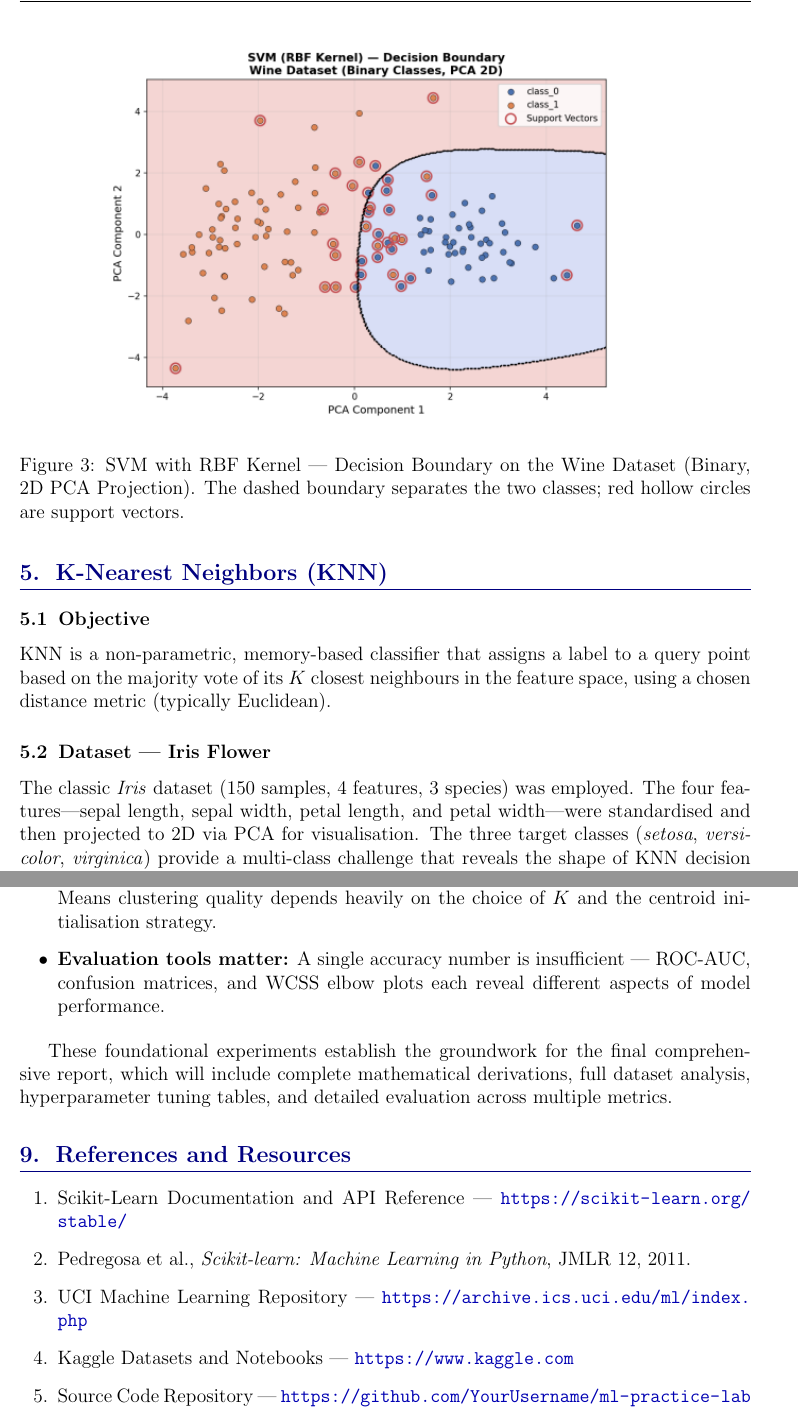
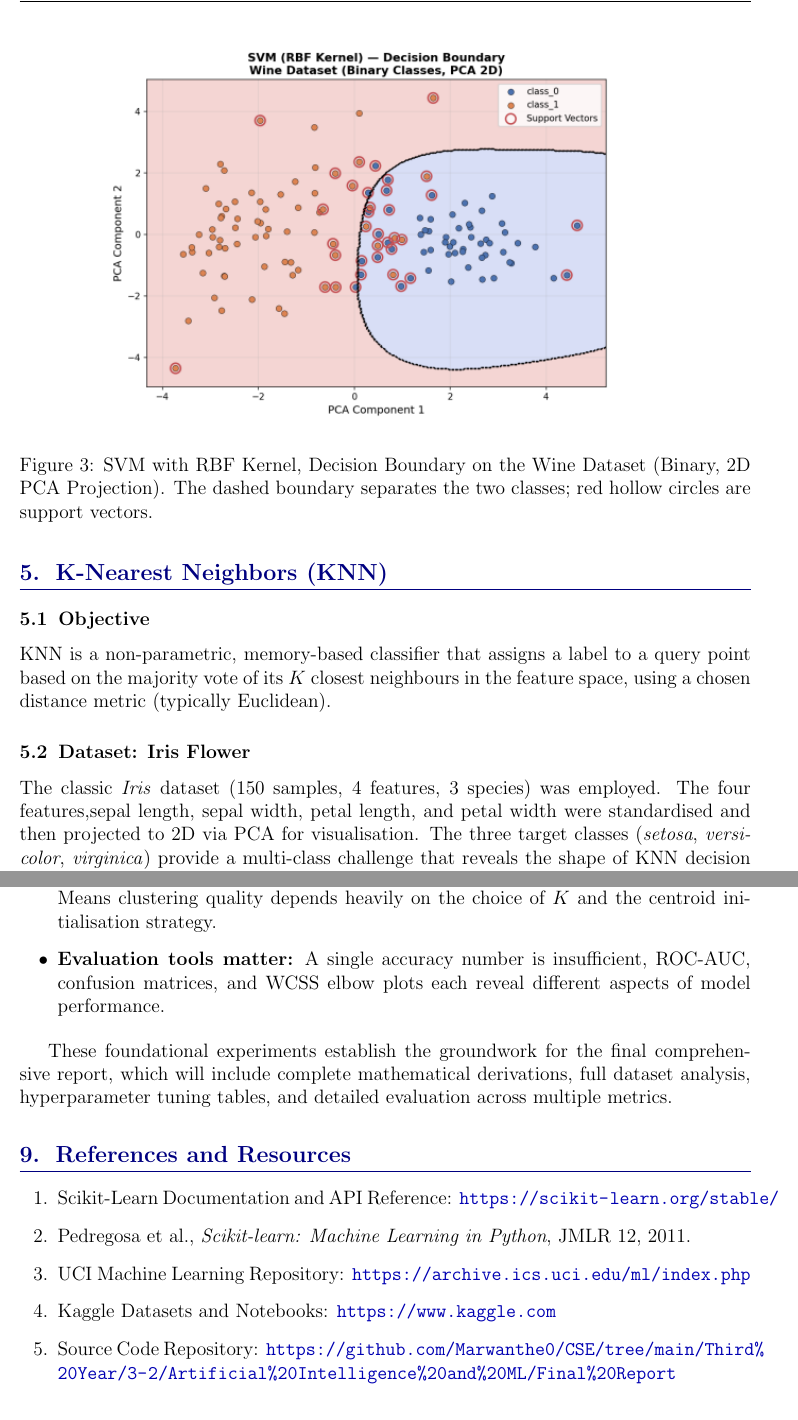
Before and after one commit to Marwanthe0/CSE, a LaTeX document (Third Year/3-2/Artificial Intelligence and ML/Final Report/Report.tex): two parts of pages 7 and 11 of 11, joined at a grey line, cut so that both start at the same text. Compiled offline with pdfLaTeX.

Commit message:
Add/Update Report.tex

```diff
--- a/Third Year/3-2/Artificial Intelligence and ML/Final Report/Report.tex
+++ b/Third Year/3-2/Artificial Intelligence and ML/Final Report/Report.tex
@@ -216,7 +216,7 @@ Figure~\ref{fig:svm} shows the non-linear decision boundary learned by the RBF-S
 \begin{figure}[H]
     \centering
     \includegraphics[width=0.80\textwidth]{svm.png}
-    \caption{SVM with RBF Kernel — Decision Boundary on the Wine Dataset (Binary, 2D PCA Projection). The dashed boundary separates the two classes; red hollow circles are support vectors.}
+    \caption{SVM with RBF Kernel, Decision Boundary on the Wine Dataset (Binary, 2D PCA Projection). The dashed boundary separates the two classes; red hollow circles are support vectors.}
     \label{fig:svm}
 \end{figure}
 
@@ -226,8 +226,8 @@ Figure~\ref{fig:svm} shows the non-linear decision boundary learned by the RBF-S
 \subsection{Objective}
 KNN is a non-parametric, memory-based classifier that assigns a label to a query point based on the majority vote of its $K$ closest neighbours in the feature space, using a chosen distance metric (typically Euclidean).
 
-\subsection{Dataset — Iris Flower}
-The classic \textit{Iris} dataset (150 samples, 4 features, 3 species) was employed. The four features—sepal length, sepal width, petal length, and petal width—were standardised and then projected to 2D via PCA for visualisation. The three target classes (\textit{setosa}, \textit{versicolor}, \textit{virginica}) provide a multi-class challenge that reveals the shape of KNN decision boundaries.
+\subsection{Dataset: Iris Flower}
+The classic \textit{Iris} dataset (150 samples, 4 features, 3 species) was employed. The four features,sepal length, sepal width, petal length, and petal width were standardised and then projected to 2D via PCA for visualisation. The three target classes (\textit{setosa}, \textit{versicolor}, \textit{virginica}) provide a multi-class challenge that reveals the shape of KNN decision boundaries.
 
 \subsection{Data Preparation Steps}
 \begin{itemize}[leftmargin=2em, itemsep=3pt]
@@ -331,11 +331,11 @@ These foundational experiments establish the groundwork for the final comprehens
 \section{References and Resources}
 
 \begin{enumerate}[leftmargin=2em, itemsep=4pt]
-    \item Scikit-Learn Documentation and API Reference — \url{https://scikit-learn.org/stable/}
+    \item Scikit-Learn Documentation and API Reference: \url{https://scikit-learn.org/stable/}
     \item Pedregosa et al., \textit{Scikit-learn: Machine Learning in Python}, JMLR 12, 2011.
-    \item UCI Machine Learning Repository — \url{https://archive.ics.uci.edu/ml/index.php}
-    \item Kaggle Datasets and Notebooks — \url{https://www.kaggle.com}
-    \item Source Code Repository — \url{https://github.com/YourUsername/ml-practice-lab}
+    \item UCI Machine Learning Repository: \url{https://archive.ics.uci.edu/ml/index.php}
+    \item Kaggle Datasets and Notebooks: \url{https://www.kaggle.com}
+    \item Source Code Repository: \url{https://github.com/Marwanthe0/CSE/tree/main/Third%20Year/3-2/Artificial%20Intelligence%20and%20ML/Final%20Report}
 \end{enumerate}
 
 \end{document}
```
Also changed, not shown: Third Year/3-2/Artificial Intelligence and ML/Final Report/Report.tex (16 more changed lines).
